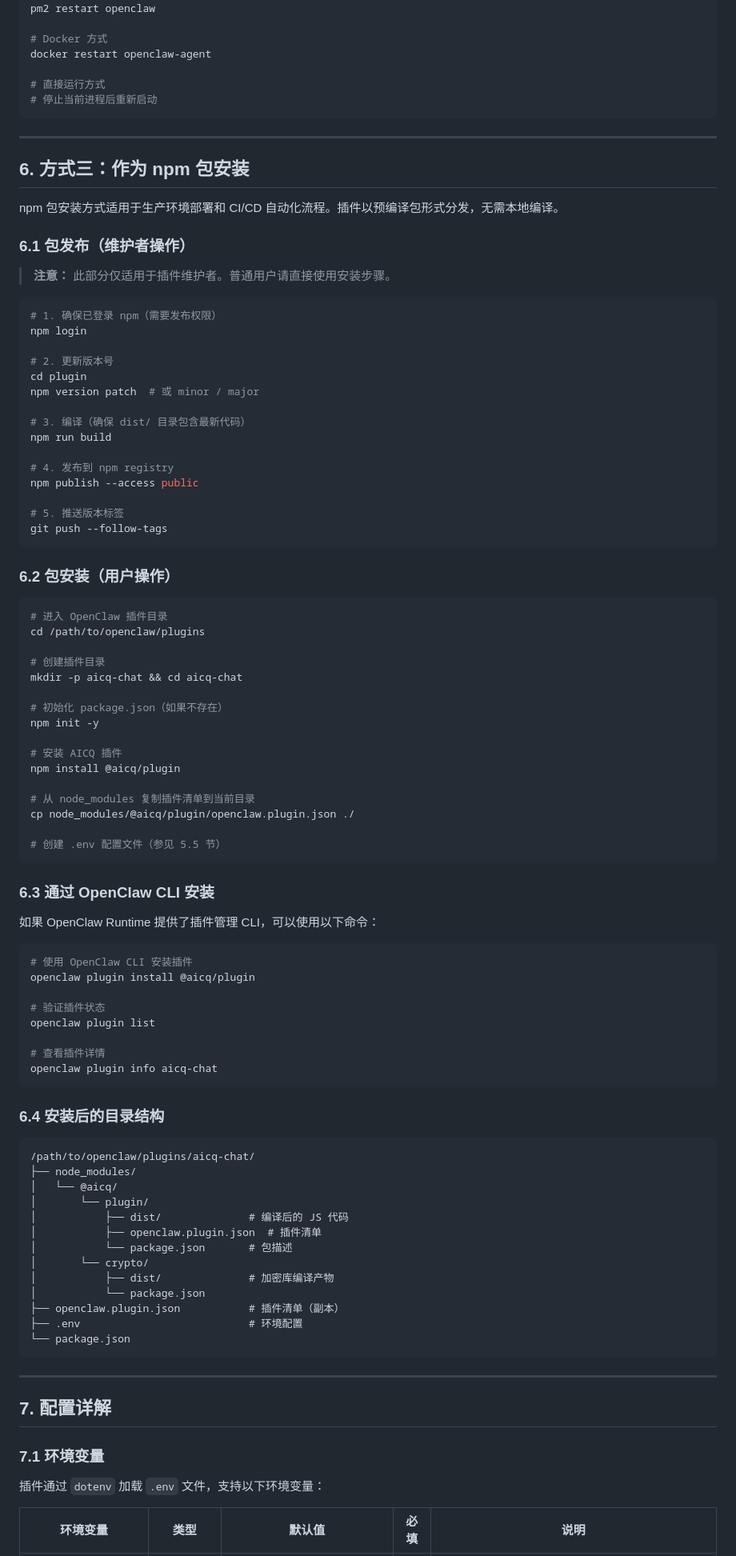
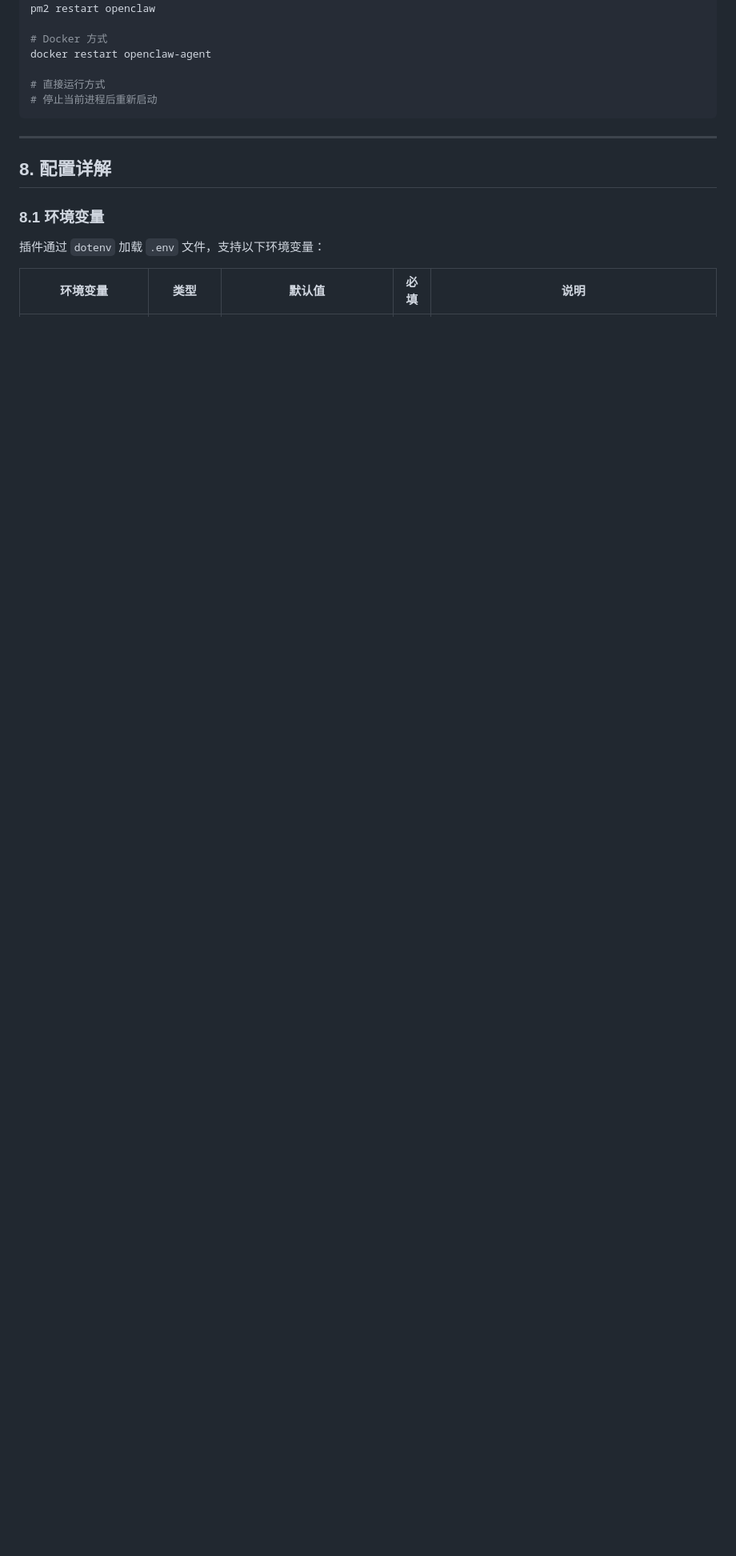
Before and after one commit to ctz168/aicq, a Markdown page: plugin/DEPLOY.md, the part around one of its changes. Shown at 80% size. Rendered like a GitHub page; blank space fills up the shorter version.

````diff
--- a/plugin/DEPLOY.md
+++ b/plugin/DEPLOY.md
@@ -437,91 +550,9 @@ docker restart openclaw-agent
 
 ---
 
-## 6. 方式三：作为 npm 包安装
-
-npm 包安装方式适用于生产环境部署和 CI/CD 自动化流程。插件以预编译包形式分发，无需本地编译。
-
-### 6.1 包发布（维护者操作）
-
-> **注意：** 此部分仅适用于插件维护者。普通用户请直接使用安装步骤。
-
-```bash
-# 1. 确保已登录 npm（需要发布权限）
-npm login
-
-# 2. 更新版本号
-cd plugin
-npm version patch  # 或 minor / major
-
-# 3. 编译（确保 dist/ 目录包含最新代码）
-npm run build
-
-# 4. 发布到 npm registry
-npm publish --access public
-
-# 5. 推送版本标签
-git push --follow-tags
-```
-
-### 6.2 包安装（用户操作）
-
-```bash
-# 进入 OpenClaw 插件目录
-cd /path/to/openclaw/plugins
-
-# 创建插件目录
-mkdir -p aicq-chat && cd aicq-chat
-
-# 初始化 package.json（如果不存在）
-npm init -y
-
-# 安装 AICQ 插件
-npm install @aicq/plugin
-
-# 从 node_modules 复制插件清单到当前目录
-cp node_modules/@aicq/plugin/openclaw.plugin.json ./
-
-# 创建 .env 配置文件（参见 5.5 节）
-```
-
-### 6.3 通过 OpenClaw CLI 安装
-
-如果 OpenClaw Runtime 提供了插件管理 CLI，可以使用以下命令：
-
-```bash
-# 使用 OpenClaw CLI 安装插件
-openclaw plugin install @aicq/plugin
-
-# 验证插件状态
-openclaw plugin list
-
-# 查看插件详情
-openclaw plugin info aicq-chat
-```
-
-### 6.4 安装后的目录结构
-
-```
-/path/to/openclaw/plugins/aicq-chat/
-├── node_modules/
-│   └── @aicq/
-│       └── plugin/
-│           ├── dist/              # 编译后的 JS 代码
-│           ├── openclaw.plugin.json  # 插件清单
-│           └── package.json       # 包描述
-│       └── crypto/
-│           ├── dist/              # 加密库编译产物
-│           └── package.json
-├── openclaw.plugin.json           # 插件清单（副本）
-├── .env                           # 环境配置
-└── package.json
-```
-
----
-
-## 7. 配置详解
-
-### 7.1 环境变量
+## 8. 配置详解
+
+### 8.1 环境变量
 
 插件通过 `dotenv` 加载 `.env` 文件，支持以下环境变量：
 
````
Also changed, not shown: other parts of plugin/DEPLOY.md (+282 -169 lines).
